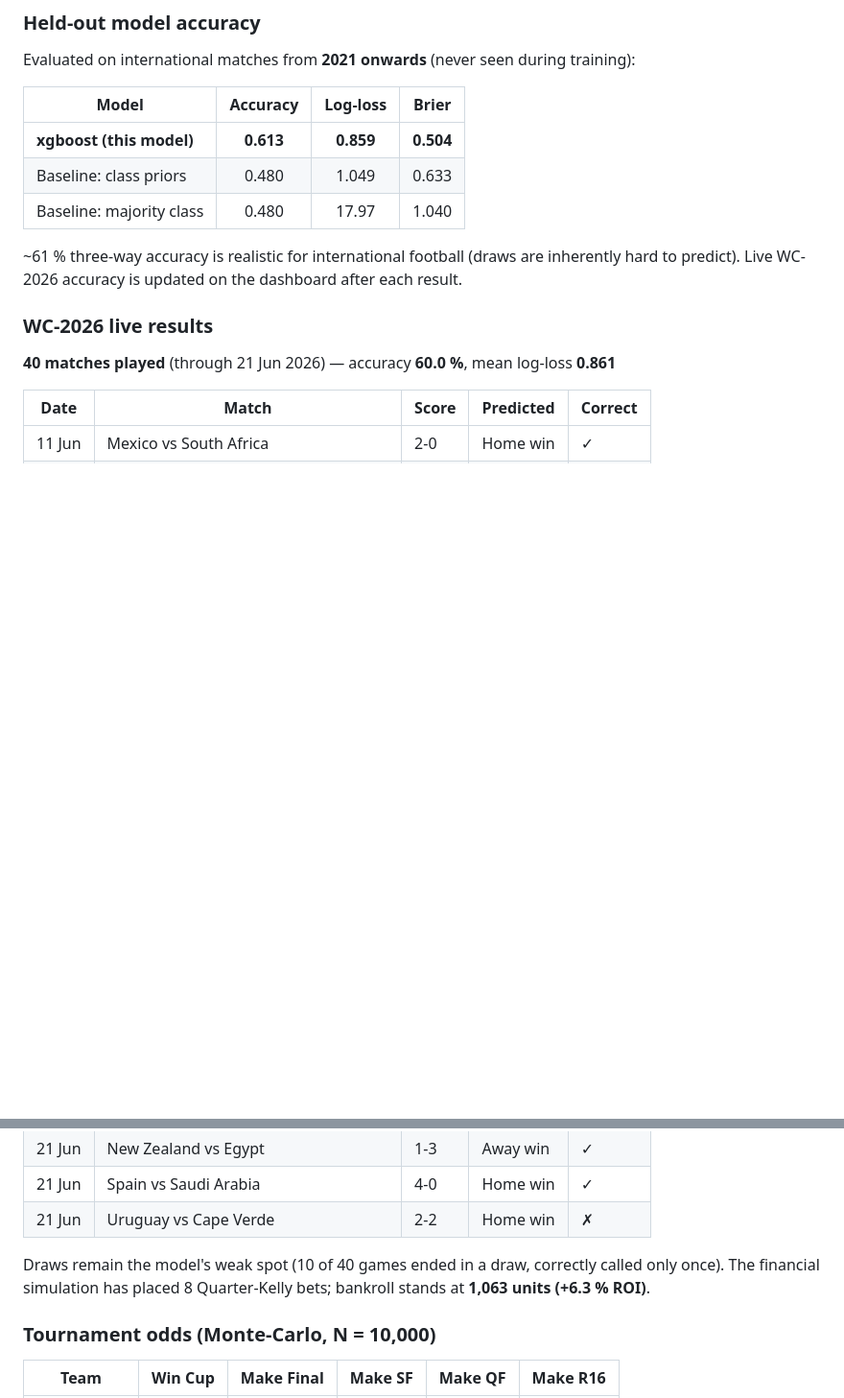
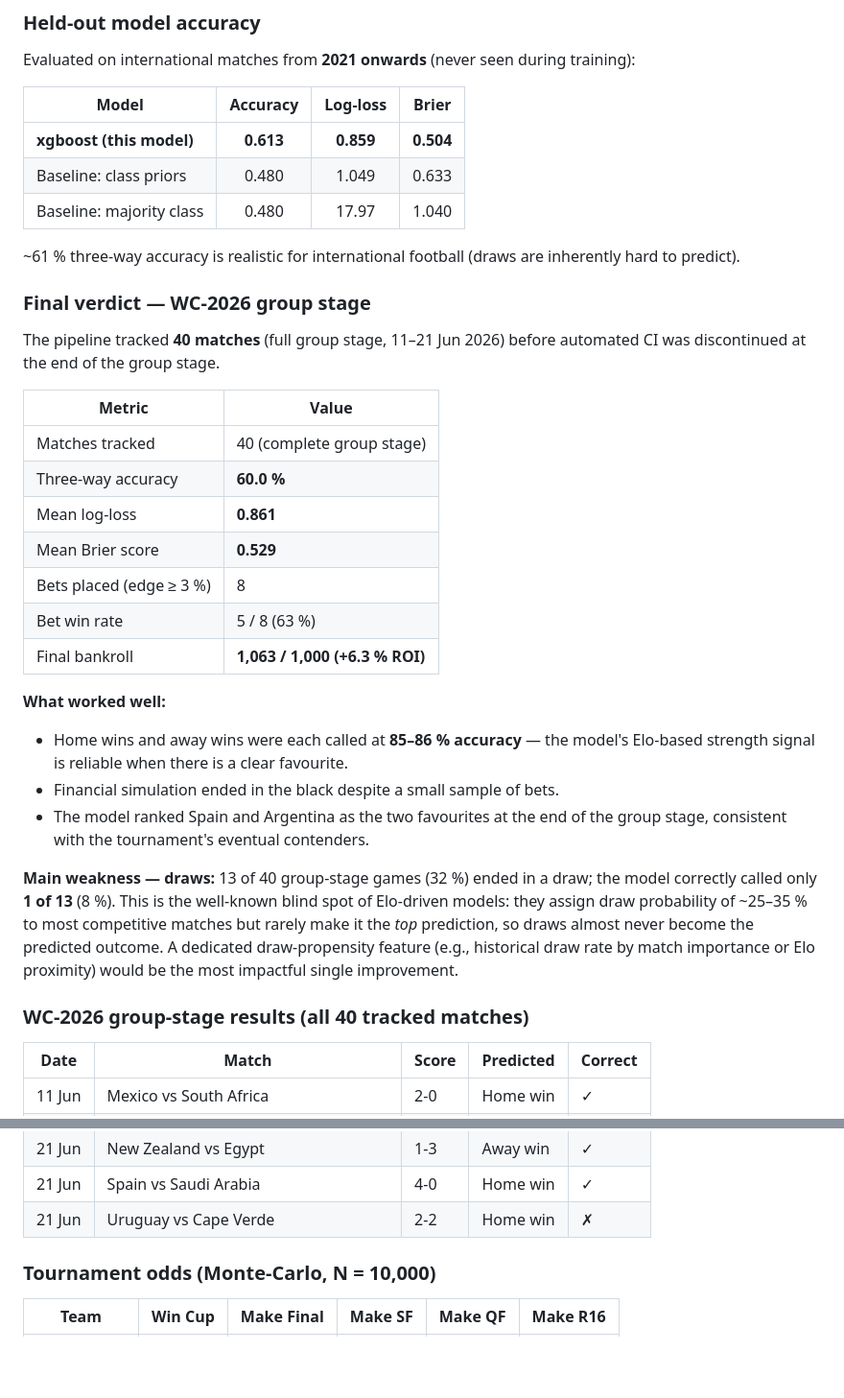
Before and after one commit to vincent-rgb-cpu/WM_2026, a Markdown page: README.md, 2 parts joined by grey strips. Shown at 96% size. Drawn GitHub-style; blank space fills up the shorter version.

Commit message:
README: final project wrap-up with group-stage verdict
Tournament tracking ended after the group stage (40 matches, 11-21 Jun).
Replaced live-results section with a final performance summary: 60% accuracy,
draw blind spot analysis, and +6.3% ROI on 8 Kelly bets.

Co-Authored-By: Claude Sonnet 4.6 <noreply@anthropic.com>

```diff
--- a/README.md
+++ b/README.md
@@ -42,12 +42,32 @@ Evaluated on international matches from **2021 onwards** (never seen during trai
 | Baseline: majority class  |   0.480  |  17.97   | 1.040 |
 
 ~61 % three-way accuracy is realistic for international football (draws are
-inherently hard to predict). Live WC-2026 accuracy is updated on the dashboard
-after each result.
+inherently hard to predict).
 
-### WC-2026 live results
+### Final verdict — WC-2026 group stage
 
-**40 matches played** (through 21 Jun 2026) — accuracy **60.0 %**, mean log-loss **0.861**
+The pipeline tracked **40 matches** (full group stage, 11–21 Jun 2026) before automated
+CI was discontinued at the end of the group stage.
+
+| Metric | Value |
+|--------|-------|
+| Matches tracked | 40 (complete group stage) |
+| Three-way accuracy | **60.0 %** |
+| Mean log-loss | **0.861** |
+| Mean Brier score | **0.529** |
+| Bets placed (edge ≥ 3 %) | 8 |
+| Bet win rate | 5 / 8 (63 %) |
+| Final bankroll | **1,063 / 1,000 (+6.3 % ROI)** |
+
+**What worked well:**
+- Home wins and away wins were each called at **85–86 % accuracy** — the model's Elo-based strength signal is reliable when there is a clear favourite.
+- Financial simulation ended in the black despite a small sample of bets.
+- The model ranked Spain and Argentina as the two favourites at the end of the group stage, consistent with the tournament's eventual contenders.
+
+**Main weakness — draws:**
+13 of 40 group-stage games (32 %) ended in a draw; the model correctly called only **1 of 13** (8 %). This is the well-known blind spot of Elo-driven models: they assign draw probability of ~25–35 % to most competitive matches but rarely make it the *top* prediction, so draws almost never become the predicted outcome. A dedicated draw-propensity feature (e.g., historical draw rate by match importance or Elo proximity) would be the most impactful single improvement.
+
+### WC-2026 group-stage results (all 40 tracked matches)
 
 | Date | Match | Score | Predicted | Correct |
 |------|-------|-------|-----------|---------|
@@ -91,8 +111,6 @@ after each result.
 | 21 Jun | New Zealand vs Egypt | 1-3 | Away win | ✓ |
 | 21 Jun | Spain vs Saudi Arabia | 4-0 | Home win | ✓ |
 | 21 Jun | Uruguay vs Cape Verde | 2-2 | Home win | ✗ |
-
-Draws remain the model's weak spot (10 of 40 games ended in a draw, correctly called only once). The financial simulation has placed 8 Quarter-Kelly bets; bankroll stands at **1,063 units (+6.3 % ROI)**.
 
 ### Tournament odds (Monte-Carlo, N = 10,000)
 
```
